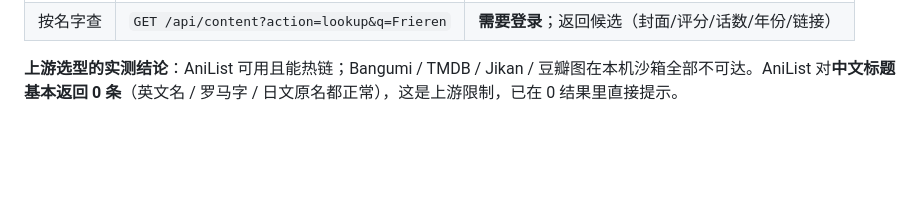
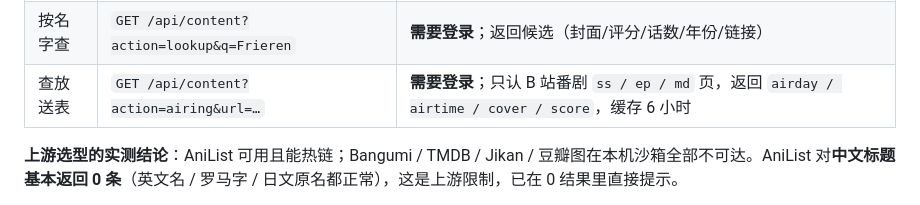
Before and after one commit to EraserPlus/eraser-site, a Markdown page: README.md, the part around the change. Rendered like a GitHub page; blank space fills up the shorter version.

Commit message:
M21 文档：补 action=airing 接口表，交接页记录 PR 41

```diff
--- a/README.md
+++ b/README.md
@@ -312,6 +312,7 @@ body: { items: [ {type:"media", data:{...}}, ... ] }     一次最多 500 条
 | --- | --- | --- |
 | 批量导入 | `POST /api/content?batch=1` | `{items:[…]}`，≤500 条，先全量预校验再写库 |
 | 按名字查 | `GET /api/content?action=lookup&q=Frieren` | **需要登录**；返回候选（封面/评分/话数/年份/链接） |
+| 查放送表 | `GET /api/content?action=airing&url=…` | **需要登录**；只认 B 站番剧 `ss / ep / md` 页，返回 `airday / airtime / cover / score`，缓存 6 小时 |
 
 **上游选型的实测结论**：AniList 可用且能热链；Bangumi / TMDB / Jikan / 豆瓣图在本机沙箱全部不可达。AniList 对**中文标题基本返回 0 条**（英文名 / 罗马字 / 日文原名都正常），这是上游限制，已在 0 结果里直接提示。
 
```
